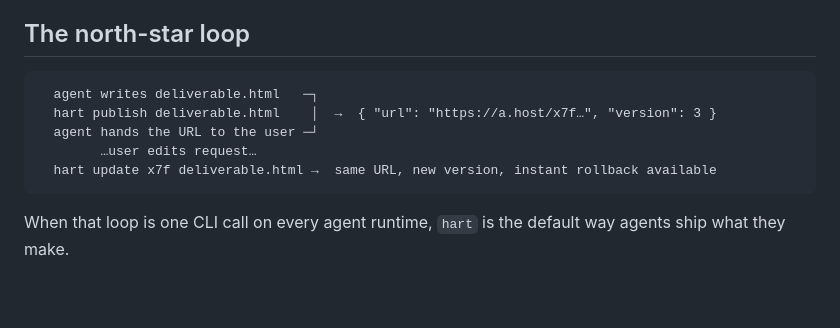
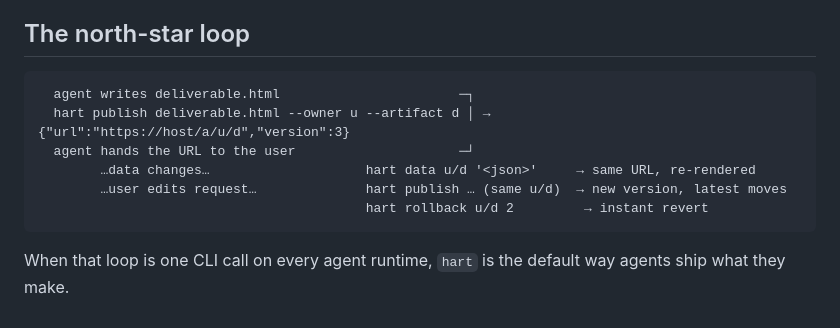
Before and after one commit to javimosch/machin-hart, a Markdown page: VISION.md, the part around the change. Rendered like a GitHub page; blank space fills up the shorter version.

Commit message:
vision: north-star loop uses real commands (publish/data/rollback, no phantom 'update')

````diff
--- a/VISION.md
+++ b/VISION.md
@@ -110,11 +110,12 @@ bland-cli (call), and crm-cli (remember) in an agent-first tool suite: `hart` is
 ## The north-star loop
 
 ```
-  agent writes deliverable.html   ─┐
-  hart publish deliverable.html    │  →  { "url": "https://a.host/x7f…", "version": 3 }
-  agent hands the URL to the user ─┘
-        …user edits request…
-  hart update x7f deliverable.html →  same URL, new version, instant rollback available
+  agent writes deliverable.html                       ─┐
+  hart publish deliverable.html --owner u --artifact d │ →  {"url":"https://host/a/u/d","version":3}
+  agent hands the URL to the user                     ─┘
+        …data changes…                    hart data u/d '<json>'     → same URL, re-rendered
+        …user edits request…              hart publish … (same u/d)  → new version, latest moves
+                                          hart rollback u/d 2         → instant revert
 ```
 
 When that loop is one CLI call on every agent runtime, `hart` is the default way agents ship
````
